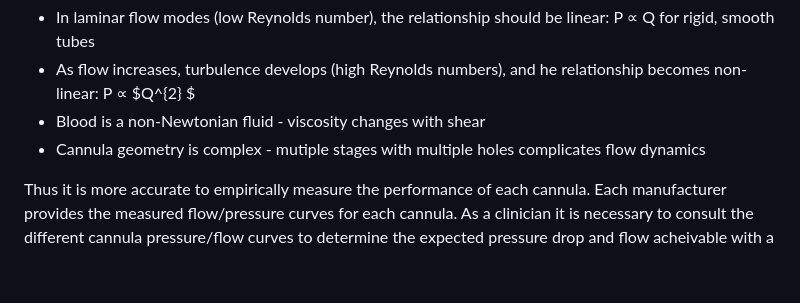
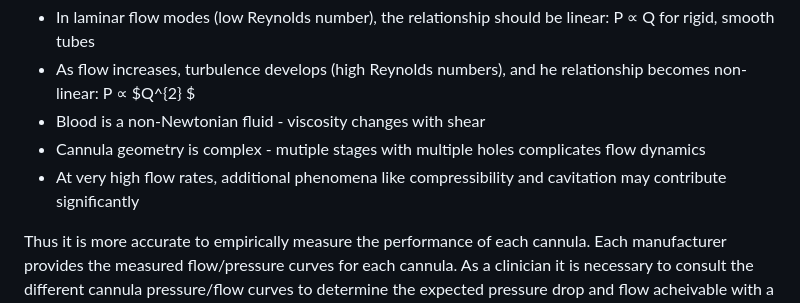
Before and after one commit to nickmmark/ecmo-calculations, a Markdown page: README.md, the part around the change. GitHub-like rendering; blank space fills up the shorter version.

```diff
--- a/README.md
+++ b/README.md
@@ -13,6 +13,7 @@ While Hagen-Pousille provides a good first approximation of flow, there are seve
 * As flow increases, turbulence develops (high Reynolds numbers), and he relationship becomes non-linear: P ∝ $Q^{2} $
 * Blood is a non-Newtonian fluid - viscosity changes with shear
 * Cannula geometry is complex - mutiple stages with multiple holes complicates flow dynamics
+* At very high flow rates, additional phenomena like compressibility and cavitation may contribute significantly
 
 Thus it is more accurate to empirically measure the performance of each cannula. Each manufacturer provides the measured flow/pressure curves for each cannula. As a clinician it is necessary to consult the different cannula pressure/flow curves to determine the expected pressure drop and flow acheivable with a given ECMO configuration. Unfortunately this requires finding & consulting many different PDFs to find the necessary information.
 
```
